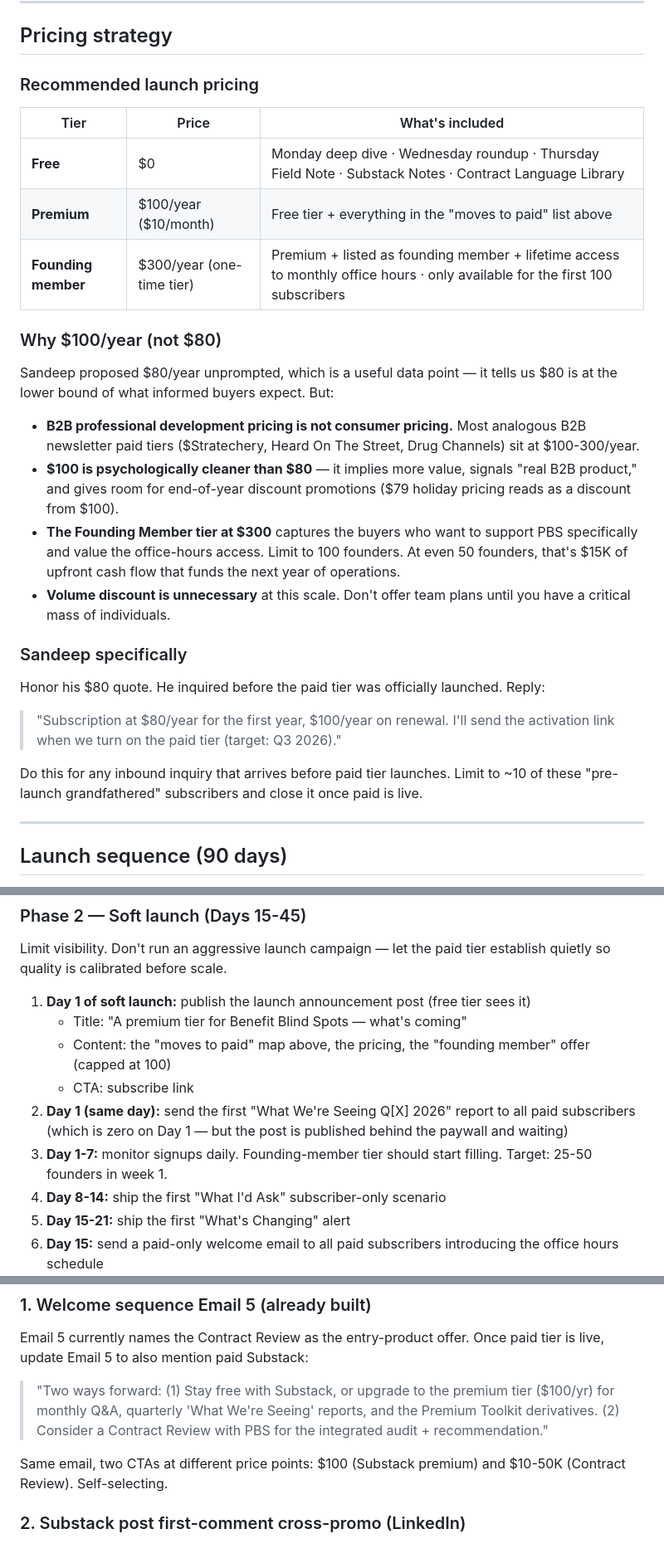
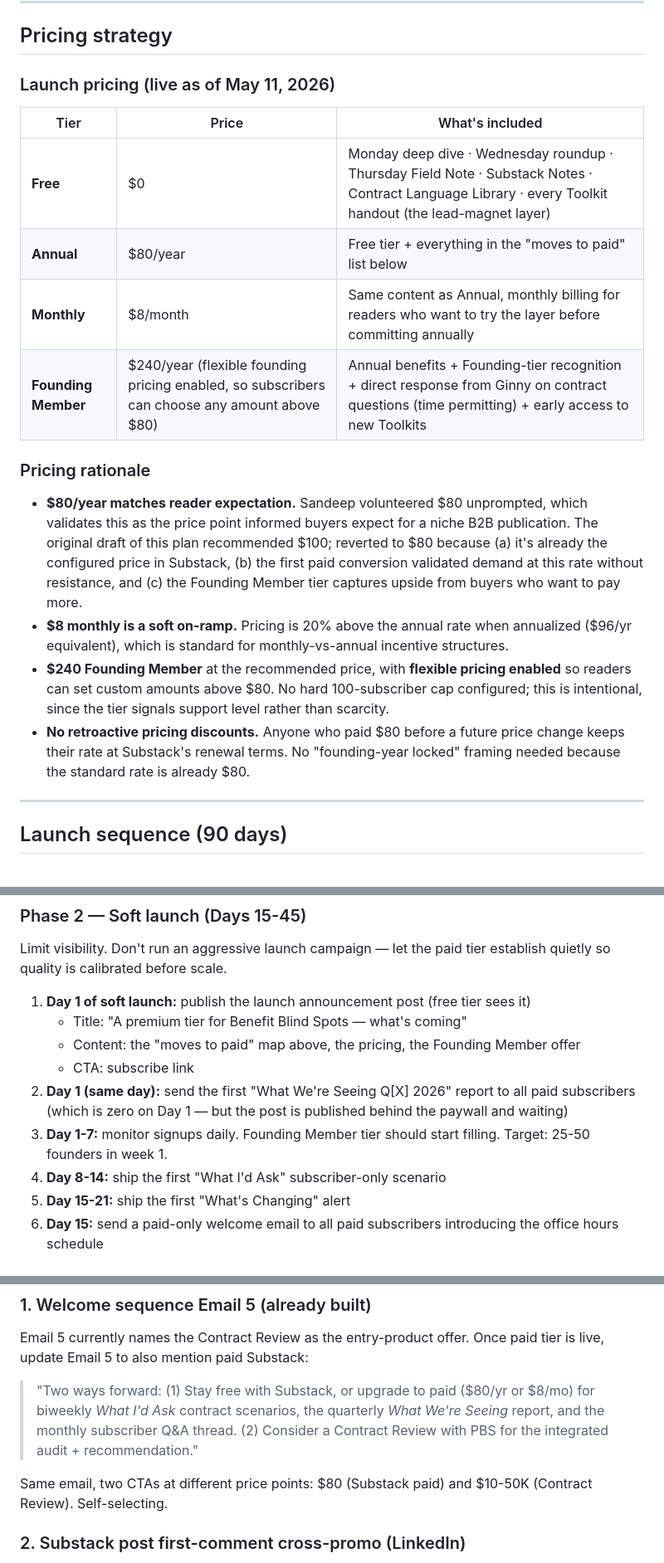
Before and after one commit to crispjb-ui/pbs-content, a Markdown page: paid_substack_operationalization_plan.md, 3 parts joined by grey strips. Shown at 83% size. Drawn GitHub-style.

```diff
--- a/paid_substack_operationalization_plan.md
+++ b/paid_substack_operationalization_plan.md
@@ -65,30 +65,21 @@ The Sandeep Desai inquiry (May 9, 2026) validated the demand for Layer 2. He's a
 
 ## Pricing strategy
 
-### Recommended launch pricing
+### Launch pricing (live as of May 11, 2026)
 
 | Tier | Price | What's included |
 |---|---|---|
-| **Free** | $0 | Monday deep dive · Wednesday roundup · Thursday Field Note · Substack Notes · Contract Language Library |
-| **Premium** | $100/year ($10/month) | Free tier + everything in the "moves to paid" list above |
-| **Founding member** | $300/year (one-time tier) | Premium + listed as founding member + lifetime access to monthly office hours · only available for the first 100 subscribers |
+| **Free** | $0 | Monday deep dive · Wednesday roundup · Thursday Field Note · Substack Notes · Contract Language Library · every Toolkit handout (the lead-magnet layer) |
+| **Annual** | $80/year | Free tier + everything in the "moves to paid" list below |
+| **Monthly** | $8/month | Same content as Annual, monthly billing for readers who want to try the layer before committing annually |
+| **Founding Member** | $240/year (flexible founding pricing enabled, so subscribers can choose any amount above $80) | Annual benefits + Founding-tier recognition + direct response from Ginny on contract questions (time permitting) + early access to new Toolkits |
 
-### Why $100/year (not $80)
+### Pricing rationale
 
-Sandeep proposed $80/year unprompted, which is a useful data point — it tells us $80 is at the lower bound of what informed buyers expect. But:
-
-- **B2B professional development pricing is not consumer pricing.** Most analogous B2B newsletter paid tiers ($Stratechery, Heard On The Street, Drug Channels) sit at $100-300/year.
-- **$100 is psychologically cleaner than $80** — it implies more value, signals "real B2B product," and gives room for end-of-year discount promotions ($79 holiday pricing reads as a discount from $100).
-- **The Founding Member tier at $300** captures the buyers who want to support PBS specifically and value the office-hours access. Limit to 100 founders. At even 50 founders, that's $15K of upfront cash flow that funds the next year of operations.
-- **Volume discount is unnecessary** at this scale. Don't offer team plans until you have a critical mass of individuals.
-
-### Sandeep specifically
-
-Honor his $80 quote. He inquired before the paid tier was officially launched. Reply:
-
-> "Subscription at $80/year for the first year, $100/year on renewal. I'll send the activation link when we turn on the paid tier (target: Q3 2026)."
-
-Do this for any inbound inquiry that arrives before paid tier launches. Limit to ~10 of these "pre-launch grandfathered" subscribers and close it once paid is live.
+- **$80/year matches reader expectation.** Sandeep volunteered $80 unprompted, which validates this as the price point informed buyers expect for a niche B2B publication. The original draft of this plan recommended $100; reverted to $80 because (a) it's already the configured price in Substack, (b) the first paid conversion validated demand at this rate without resistance, and (c) the Founding Member tier captures upside from buyers who want to pay more.
+- **$8 monthly is a soft on-ramp.** Pricing is 20% above the annual rate when annualized ($96/yr equivalent), which is standard for monthly-vs-annual incentive structures.
+- **$240 Founding Member** at the recommended price, with **flexible pricing enabled** so readers can set custom amounts above $80. No hard 100-subscriber cap configured; this is intentional, since the tier signals support level rather than scarcity.
+- **No retroactive pricing discounts.** Anyone who paid $80 before a future price change keeps their rate at Substack's renewal terms. No "founding-year locked" framing needed because the standard rate is already $80.
 
 ---
 
@@ -132,10 +123,10 @@ Limit visibility. Don't run an aggressive launch campaign — let the paid tier
 
 1. **Day 1 of soft launch:** publish the launch announcement post (free tier sees it)
    - Title: "A premium tier for Benefit Blind Spots — what's coming"
-   - Content: the "moves to paid" map above, the pricing, the "founding member" offer (capped at 100)
+   - Content: the "moves to paid" map above, the pricing, the Founding Member offer
    - CTA: subscribe link
 2. **Day 1 (same day):** send the first "What We're Seeing Q[X] 2026" report to all paid subscribers (which is zero on Day 1 — but the post is published behind the paywall and waiting)
-3. **Day 1-7:** monitor signups daily. Founding-member tier should start filling. Target: 25-50 founders in week 1.
+3. **Day 1-7:** monitor signups daily. Founding Member tier should start filling. Target: 25-50 founders in week 1.
 4. **Day 8-14:** ship the first "What I'd Ask" subscriber-only scenario
 5. **Day 15-21:** ship the first "What's Changing" alert
 6. **Day 15:** send a paid-only welcome email to all paid subscribers introducing the office hours schedule
@@ -216,10 +207,10 @@ Paid tier promotion happens at three touch points within the existing Wix system
 Email 5 currently names the Contract Review as the entry-product offer. Once paid tier is live, update Email 5 to also mention paid Substack:
 
 > "Two ways forward:
-> (1) Stay free with Substack, or upgrade to the premium tier ($100/yr) for monthly Q&A, quarterly 'What We're Seeing' reports, and the Premium Toolkit derivatives.
+> (1) Stay free with Substack, or upgrade to paid ($80/yr or $8/mo) for biweekly *What I'd Ask* contract scenarios, the quarterly *What We're Seeing* report, and the monthly subscriber Q&A thread.
 > (2) Consider a Contract Review with PBS for the integrated audit + recommendation."
 
-Same email, two CTAs at different price points: $100 (Substack premium) and $10-50K (Contract Review). Self-selecting.
+Same email, two CTAs at different price points: $80 (Substack paid) and $10-50K (Contract Review). Self-selecting.
 
 ### 2. Substack post first-comment cross-promo (LinkedIn)
 
```
Also changed, not shown: other parts of paid_substack_operationalization_plan.md (+6 -6 lines), paid_substack/soft_launch_announcement_note.md (+9 -8 lines), paid_substack/welcome_email_template.md (+6 -6 lines).
